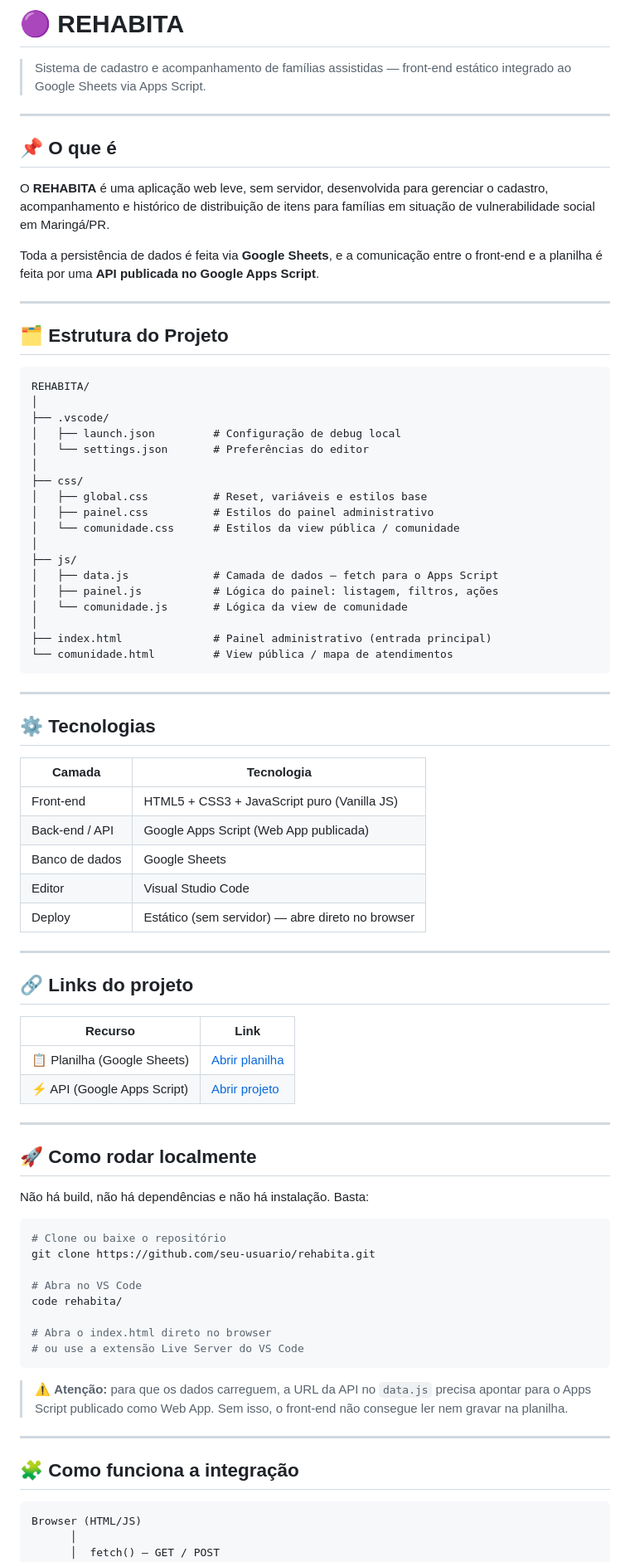
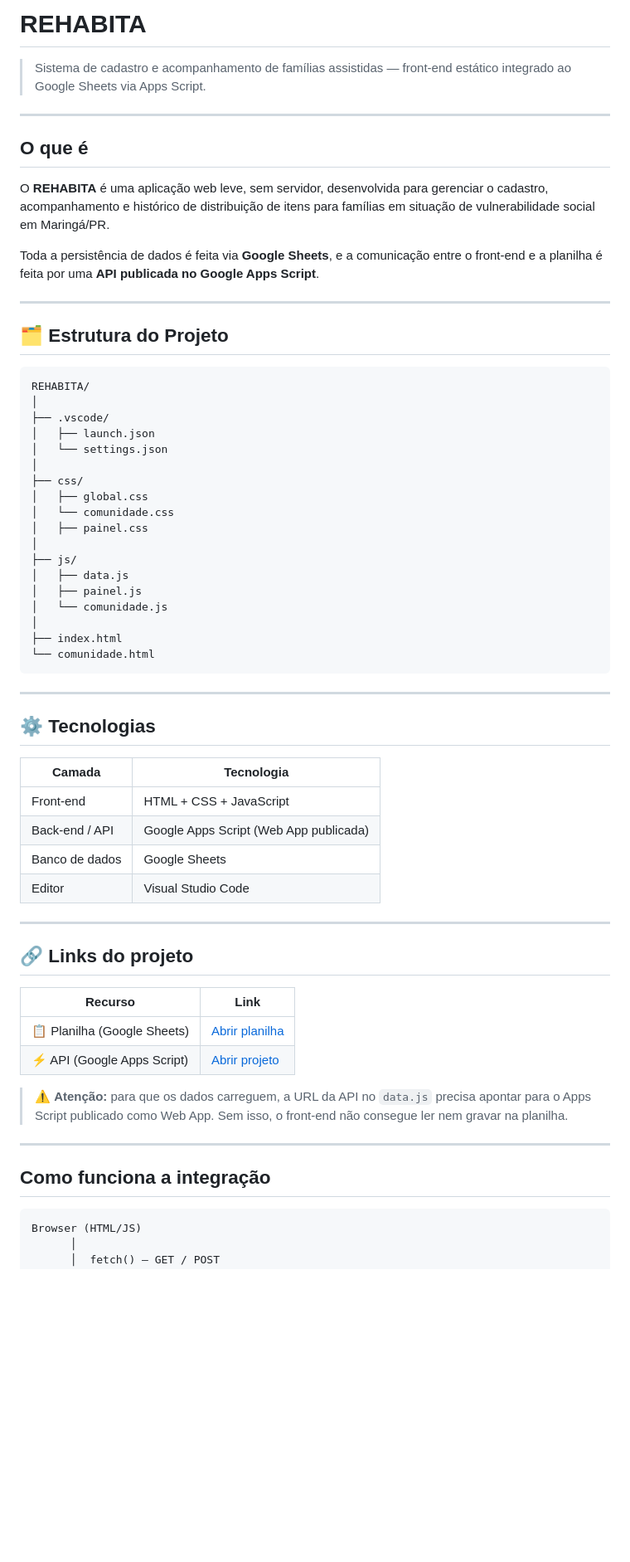
Before and after one commit to juliaoliveirads/projetoAEP3s, a Markdown page: README.md, the part around one of its changes. Shown at 83% size. Rendered like a GitHub page; blank space fills up the shorter version.

````diff
--- a/README.md
+++ b/README.md
@@ -1,10 +1,10 @@
-# 🟣 REHABITA
+# REHABITA
 
 > Sistema de cadastro e acompanhamento de famílias assistidas — front-end estático integrado ao Google Sheets via Apps Script.
 
 ---
 
-## 📌 O que é
+## O que é
 
 O **REHABITA** é uma aplicação web leve, sem servidor, desenvolvida para gerenciar o cadastro, acompanhamento e histórico de distribuição de itens para famílias em situação de vulnerabilidade social em Maringá/PR.
 
@@ -18,21 +18,21 @@ Toda a persistência de dados é feita via **Google Sheets**, e a comunicação
 REHABITA/
 │
 ├── .vscode/
-│   ├── launch.json         # Configuração de debug local
-│   └── settings.json       # Preferências do editor
+│   ├── launch.json
+│   └── settings.json
 │
 ├── css/
-│   ├── global.css          # Reset, variáveis e estilos base
-│   ├── painel.css          # Estilos do painel administrativo
-│   └── comunidade.css      # Estilos da view pública / comunidade
+│   ├── global.css
+│   └── comunidade.css
+│   ├── painel.css
 │
 ├── js/
-│   ├── data.js             # Camada de dados — fetch para o Apps Script
-│   ├── painel.js           # Lógica do painel: listagem, filtros, ações
-│   └── comunidade.js       # Lógica da view de comunidade
+│   ├── data.js
+│   ├── painel.js
+│   └── comunidade.js
 │
-├── index.html              # Painel administrativo (entrada principal)
-└── comunidade.html         # View pública / mapa de atendimentos
+├── index.html
+└── comunidade.html
 ```
 
 ---
@@ -41,11 +41,10 @@ REHABITA/
 
 | Camada | Tecnologia |
 |---|---|
-| Front-end | HTML5 + CSS3 + JavaScript puro (Vanilla JS) |
+| Front-end | HTML + CSS + JavaScript |
 | Back-end / API | Google Apps Script (Web App publicada) |
 | Banco de dados | Google Sheets |
 | Editor | Visual Studio Code |
-| Deploy | Estático (sem servidor) — abre direto no browser |
 
 ---
 
@@ -56,28 +55,11 @@ REHABITA/
 | 📋 Planilha (Google Sheets) | [Abrir planilha](https://docs.google.com/spreadsheets/d/1wrkvTqh4ZPH98dR4fY0IPXN58nhPGFDMGbzkoQL0gMw/edit#gid=1700429178) |
 | ⚡ API (Google Apps Script) | [Abrir projeto](https://script.google.com/u/0/home/projects/1yifnpb7PW6xnfCKep86fJRqwnCHCuER-RtmZPOLJ6hUAgvSNE3sIPW5L/edit) |
 
----
-
-## 🚀 Como rodar localmente
-
-Não há build, não há dependências e não há instalação. Basta:
-
-```bash
-# Clone ou baixe o repositório
-git clone https://github.com/seu-usuario/rehabita.git
-
-# Abra no VS Code
-code rehabita/
-
-# Abra o index.html direto no browser
-# ou use a extensão Live Server do VS Code
-```
-
 > ⚠️ **Atenção:** para que os dados carreguem, a URL da API no `data.js` precisa apontar para o Apps Script publicado como Web App. Sem isso, o front-end não consegue ler nem gravar na planilha.
 
 ---
 
-## 🧩 Como funciona a integração
+## Como funciona a integração
 
 ```
 Browser (HTML/JS)
````
Also changed, not shown: other parts of README.md (+3 -10 lines).
